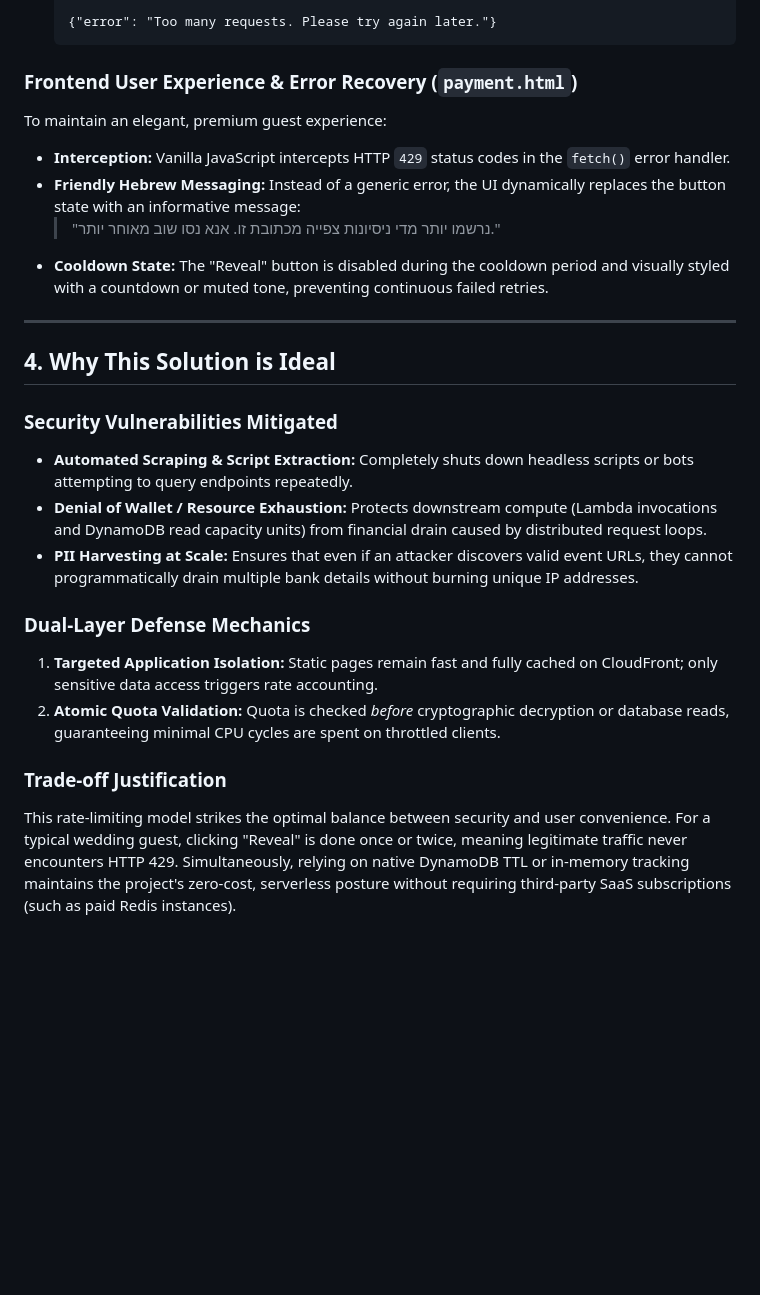
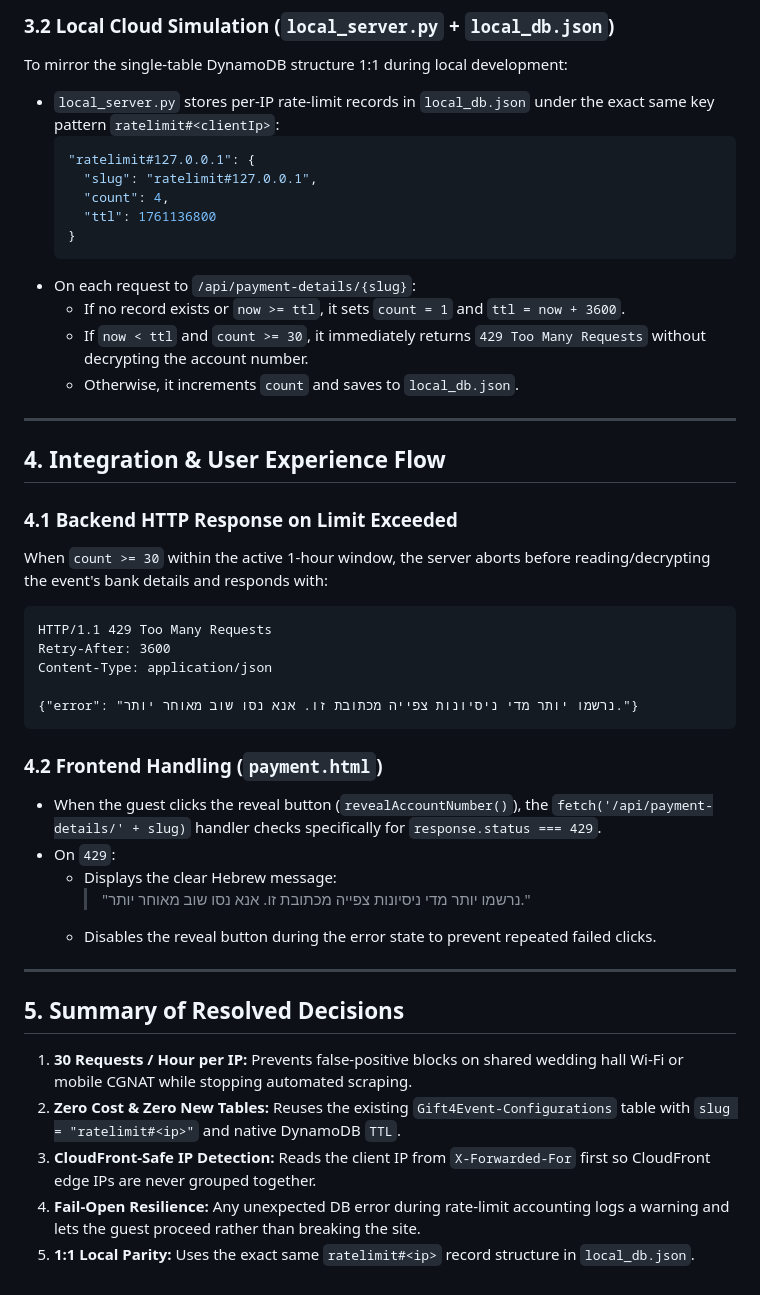
Before and after one commit to RanWeissman/WeddingPayment, a Markdown page: planning/privacy/6_Rate_Limiting.md, the part around one of its changes. Rendered like a GitHub page; blank space fills up the shorter version.

````diff
--- a/planning/privacy/6_Rate_Limiting.md
+++ b/planning/privacy/6_Rate_Limiting.md
@@ -58,26 +45,45 @@ To avoid server management and keep operational costs within the AWS Free Tier:
 
-   {"error": "Too many requests. Please try again later."}
-   ```
-
-### Frontend User Experience & Error Recovery (`payment.html`)
-To maintain an elegant, premium guest experience:
-* **Interception:** Vanilla JavaScript intercepts HTTP `429` status codes in the `fetch()` error handler.
-* **Friendly Hebrew Messaging:** Instead of a generic error, the UI dynamically replaces the button state with an informative message:
-  > "נרשמו יותר מדי ניסיונות צפייה מכתובת זו. אנא נסו שוב מאוחר יותר."
-* **Cooldown State:** The "Reveal" button is disabled during the cooldown period and visually styled with a countdown or muted tone, preventing continuous failed retries.
+### 3.2 Local Cloud Simulation (`local_server.py` + `local_db.json`)
+To mirror the single-table DynamoDB structure 1:1 during local development:
+- `local_server.py` stores per-IP rate-limit records in `local_db.json` under the exact same key pattern `ratelimit#<clientIp>`:
+  ```json
+  "ratelimit#127.0.0.1": {
+    "slug": "ratelimit#127.0.0.1",
+    "count": 4,
+    "ttl": 1761136800
+  }
+  ```
+- On each request to `/api/payment-details/{slug}`:
+  - If no record exists or `now >= ttl`, it sets `count = 1` and `ttl = now + 3600`.
+  - If `now < ttl` and `count >= 30`, it immediately returns `429 Too Many Requests` without decrypting the account number.
+  - Otherwise, it increments `count` and saves to `local_db.json`.
 
 ---
 
-## 4. Why This Solution is Ideal
+## 4. Integration & User Experience Flow
 
-### Security Vulnerabilities Mitigated
-* **Automated Scraping & Script Extraction:** Completely shuts down headless scripts or bots attempting to query endpoints repeatedly.
-* **Denial of Wallet / Resource Exhaustion:** Protects downstream compute (Lambda invocations and DynamoDB read capacity units) from financial drain caused by distributed request loops.
-* **PII Harvesting at Scale:** Ensures that even if an attacker discovers valid event URLs, they cannot programmatically drain multiple bank details without burning unique IP addresses.
+### 4.1 Backend HTTP Response on Limit Exceeded
+When `count >= 30` within the active 1-hour window, the server aborts before reading/decrypting the event's bank details and responds with:
+```http
+HTTP/1.1 429 Too Many Requests
+Retry-After: 3600
+Content-Type: application/json
 
-### Dual-Layer Defense Mechanics
-1. **Targeted Application Isolation:** Static pages remain fast and fully cached on CloudFront; only sensitive data access triggers rate accounting.
-2. **Atomic Quota Validation:** Quota is checked *before* cryptographic decryption or database reads, guaranteeing minimal CPU cycles are spent on throttled clients.
+{"error": "נרשמו יותר מדי ניסיונות צפייה מכתובת זו. אנא נסו שוב מאוחר יותר."}
+```
 
-### Trade-off Justification
-This rate-limiting model strikes the optimal balance between security and user convenience. For a typical wedding guest, clicking "Reveal" is done once or twice, meaning legitimate traffic never encounters HTTP 429. Simultaneously, relying on native DynamoDB TTL or in-memory tracking maintains the project's zero-cost, serverless posture without requiring third-party SaaS subscriptions (such as paid Redis instances).
+### 4.2 Frontend Handling (`payment.html`)
+- When the guest clicks the reveal button (`revealAccountNumber()`), the `fetch('/api/payment-details/' + slug)` handler checks specifically for `response.status === 429`.
+- On `429`:
+  - Displays the clear Hebrew message:
+    > "נרשמו יותר מדי ניסיונות צפייה מכתובת זו. אנא נסו שוב מאוחר יותר."
+  - Disables the reveal button during the error state to prevent repeated failed clicks.
+
+---
+
+## 5. Summary of Resolved Decisions
+1. **30 Requests / Hour per IP:** Prevents false-positive blocks on shared wedding hall Wi-Fi or mobile CGNAT while stopping automated scraping.
+2. **Zero Cost & Zero New Tables:** Reuses the existing `Gift4Event-Configurations` table with `slug = "ratelimit#<ip>"` and native DynamoDB `TTL`.
+3. **CloudFront-Safe IP Detection:** Reads the client IP from `X-Forwarded-For` first so CloudFront edge IPs are never grouped together.
+4. **Fail-Open Resilience:** Any unexpected DB error during rate-limit accounting logs a warning and lets the guest proceed rather than breaking the site.
+5. **1:1 Local Parity:** Uses the exact same `ratelimit#<ip>` record structure in `local_db.json`.
````
Also changed, not shown: other parts of planning/privacy/6_Rate_Limiting.md (+28 -41 lines).
